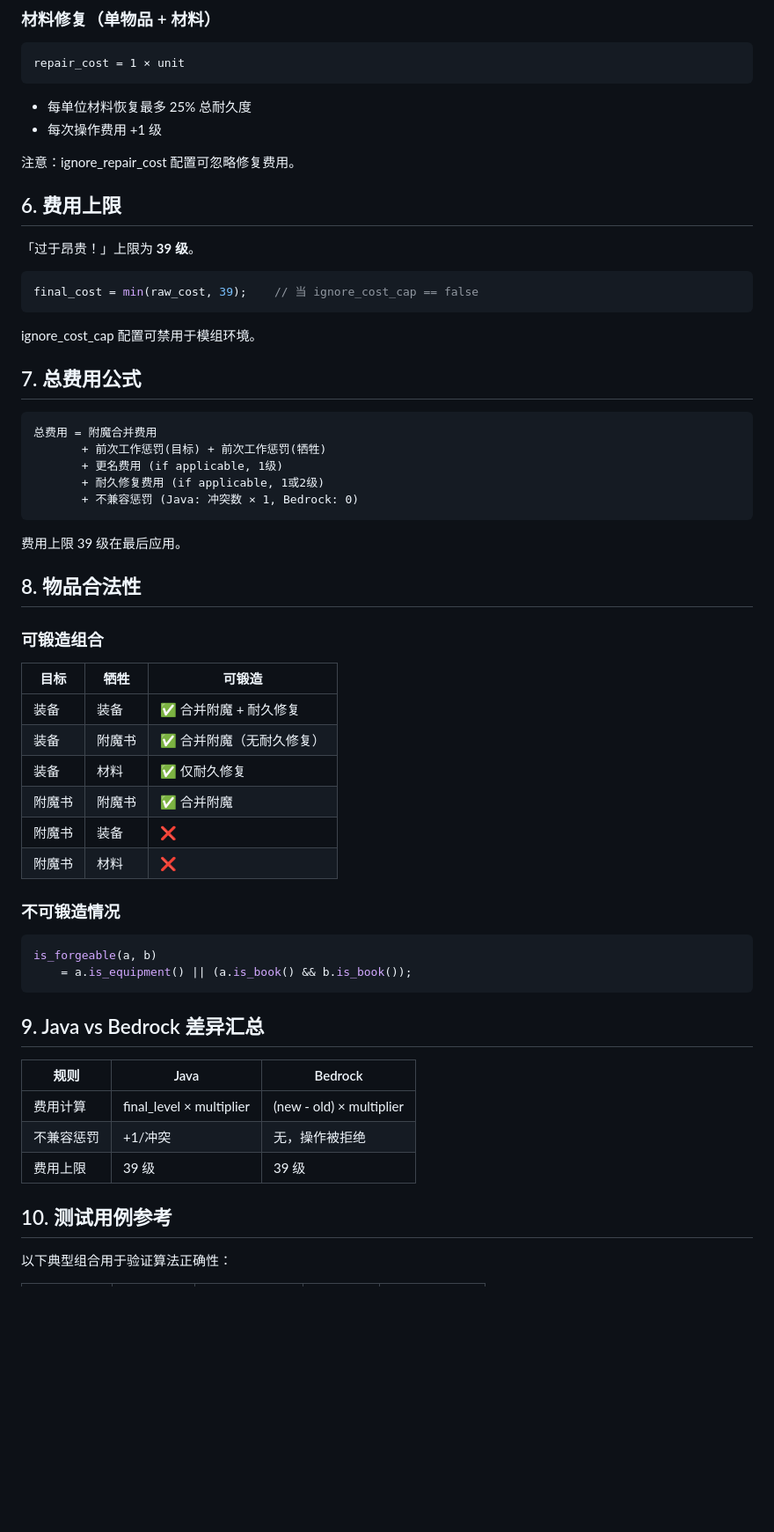
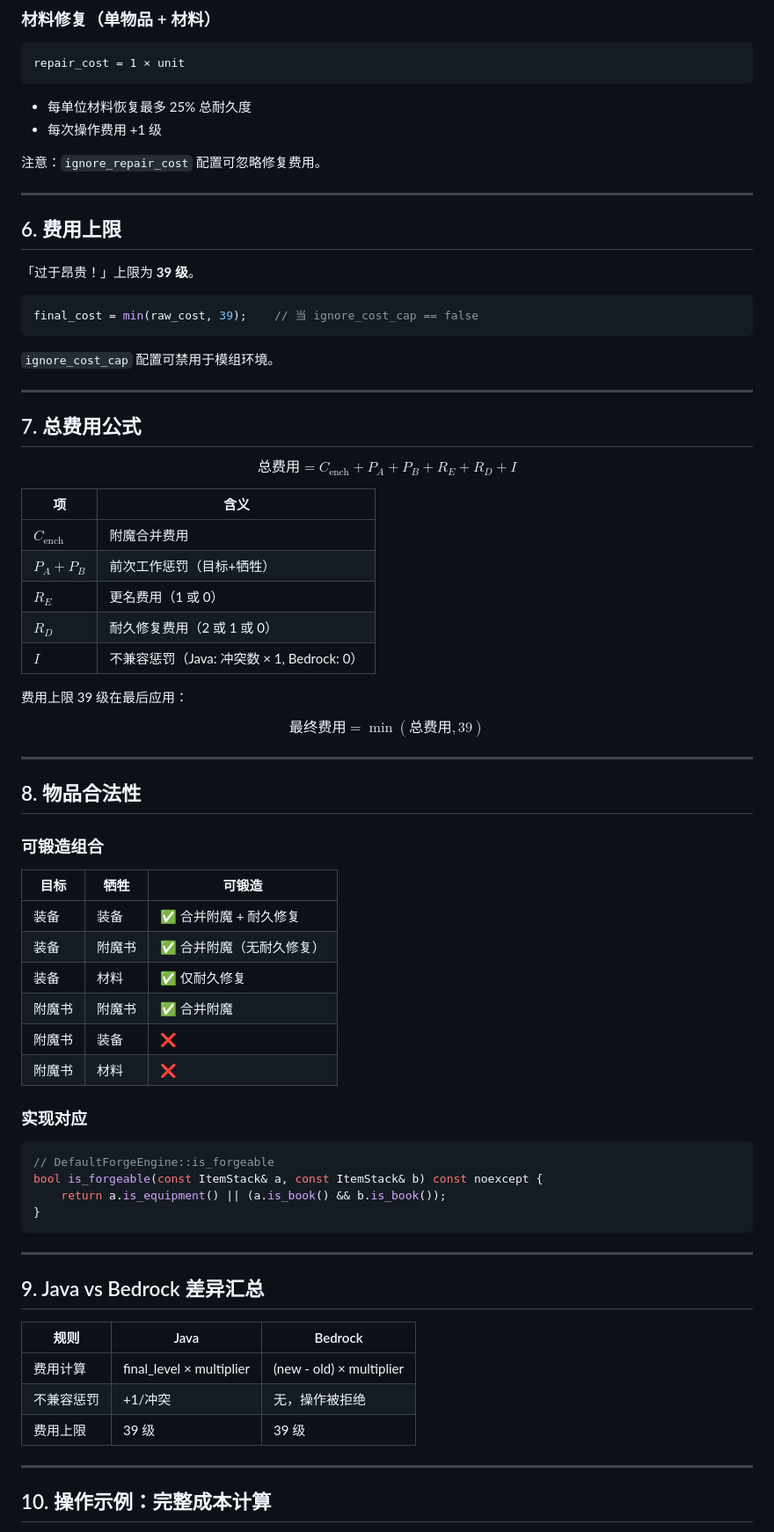
Before and after one commit to Dinosaur-MC/BestEnchSeq-Core, a Markdown page: docs/anvil-mechanics-reference.md, the part around one of its changes. Shown at 88% size. Rendered like a GitHub page; blank space fills up the shorter version.

````diff
--- a/docs/anvil-mechanics-reference.md
+++ b/docs/anvil-mechanics-reference.md
@@ -152,7 +226,9 @@ repair_cost = 1 × unit
 - 每单位材料恢复最多 25% 总耐久度
 - 每次操作费用 +1 级
 
-注意：ignore_repair_cost 配置可忽略修复费用。
+注意：`ignore_repair_cost` 配置可忽略修复费用。
+
+---
 
 ## 6. 费用上限
 
@@ -162,49 +238,61 @@ repair_cost = 1 × unit
 final_cost = min(raw_cost, 39);    // 当 ignore_cost_cap == false
 ```
 
-ignore_cost_cap 配置可禁用于模组环境。
+`ignore_cost_cap` 配置可禁用于模组环境。
+
+---
 
 ## 7. 总费用公式
 
-```
-总费用 = 附魔合并费用
-       + 前次工作惩罚(目标) + 前次工作惩罚(牺牲)
-       + 更名费用 (if applicable, 1级)
-       + 耐久修复费用 (if applicable, 1或2级)
-       + 不兼容惩罚 (Java: 冲突数 × 1, Bedrock: 0)
-```
+$$\text{总费用} = C_{\text{ench}} + P_A + P_B + R_E + R_D + I$$
 
-费用上限 39 级在最后应用。
+| 项 | 含义 |
+|----|------|
+| $C_{\text{ench}}$ | 附魔合并费用 |
+| $P_A + P_B$ | 前次工作惩罚（目标+牺牲） |
+| $R_E$ | 更名费用（1 或 0） |
+| $R_D$ | 耐久修复费用（2 或 1 或 0） |
+| $I$ | 不兼容惩罚（Java: 冲突数 × 1, Bedrock: 0） |
+
+费用上限 39 级在最后应用：
+
+$$\text{最终费用} = \min(\text{总费用}, 39)$$
+
+---
 
 ## 8. 物品合法性
 
 ### 可锻造组合
 
-| 目标   | 牺牲   | 可锻造                    |
-| ------ | ------ | ------------------------- |
-| 装备   | 装备   | ✅ 合并附魔 + 耐久修复    |
-| 装备   | 附魔书 | ✅ 合并附魔（无耐久修复） |
-| 装备   | 材料   | ✅ 仅耐久修复             |
-| 附魔书 | 附魔书 | ✅ 合并附魔               |
-| 附魔书 | 装备   | ❌                        |
-| 附魔书 | 材料   | ❌                        |
+| 目标 | 牺牲 | 可锻造 |
+|------|------|-------|
+| 装备 | 装备 | ✅ 合并附魔 + 耐久修复 |
+| 装备 | 附魔书 | ✅ 合并附魔（无耐久修复） |
+| 装备 | 材料 | ✅ 仅耐久修复 |
+| 附魔书 | 附魔书 | ✅ 合并附魔 |
+| 附魔书 | 装备 | ❌ |
+| 附魔书 | 材料 | ❌ |
 
-### 不可锻造情况
+### 实现对应
 
 ```cpp
-is_forgeable(a, b)
-    = a.is_equipment() || (a.is_book() && b.is_book());
+// DefaultForgeEngine::is_forgeable
+bool is_forgeable(const ItemStack& a, const ItemStack& b) const noexcept {
+    return a.is_equipment() || (a.is_book() && b.is_book());
+}
 ```
+
+---
 
 ## 9. Java vs Bedrock 差异汇总
 
-| 规则       | Java                     | Bedrock                  |
-| ---------- | ------------------------ | ------------------------ |
-| 费用计算   | final_level × multiplier | (new - old) × multiplier |
-| 不兼容惩罚 | +1/冲突                  | 无，操作被拒绝           |
-| 费用上限   | 39 级                    | 39 级                    |
+| 规则 | Java | Bedrock |
+|------|------|---------|
+| 费用计算 | final_level × multiplier | (new - old) × multiplier |
+| 不兼容惩罚 | +1/冲突 | 无，操作被拒绝 |
+| 费用上限 | 39 级 | 39 级 |
 
-## 10. 测试用例参考
+---
 
-以下典型组合用于验证算法正确性：
+## 10. 操作示例：完整成本计算
 
````
Also changed, not shown: other parts of docs/anvil-mechanics-reference.md (+153 -52 lines), docs/algorithm-design-discussion.md (added, +391 -0 lines).
